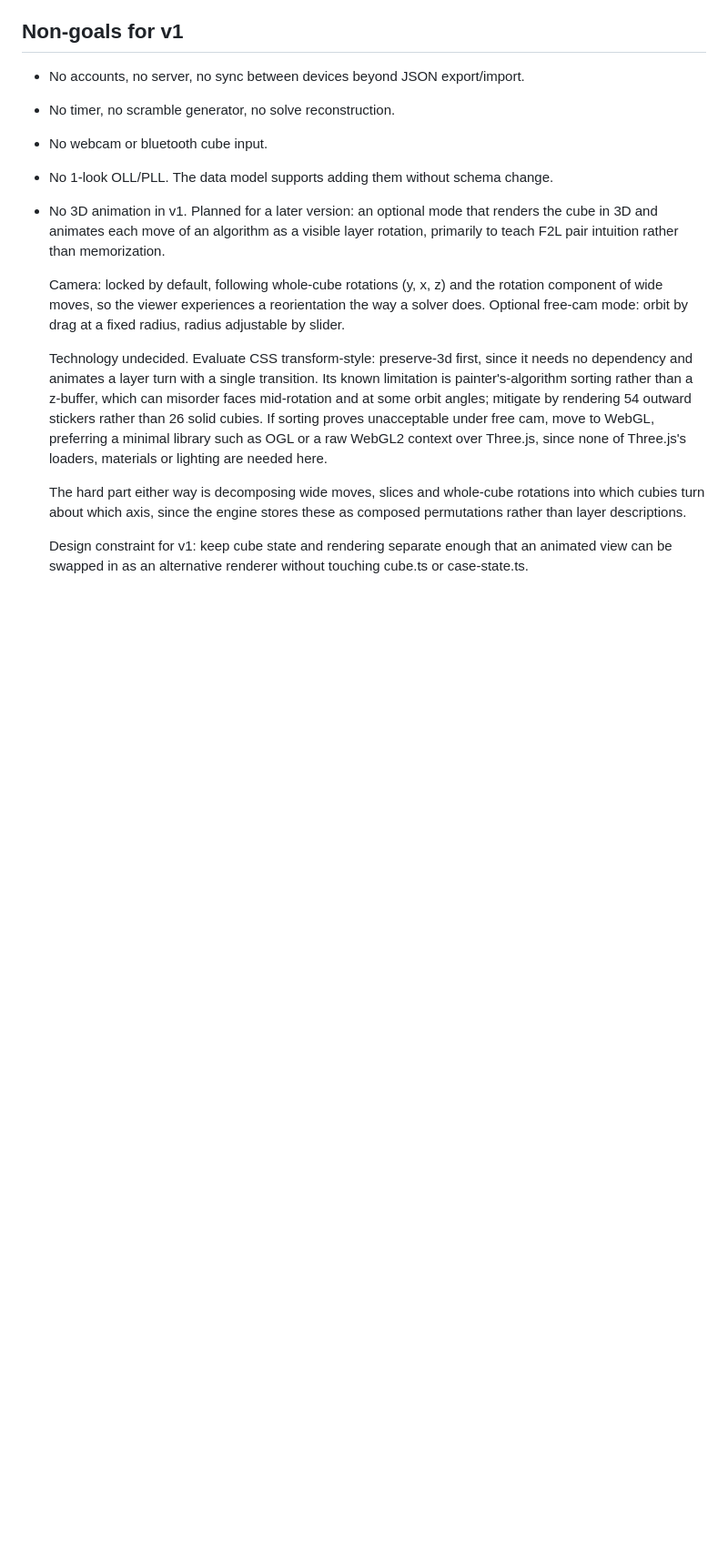
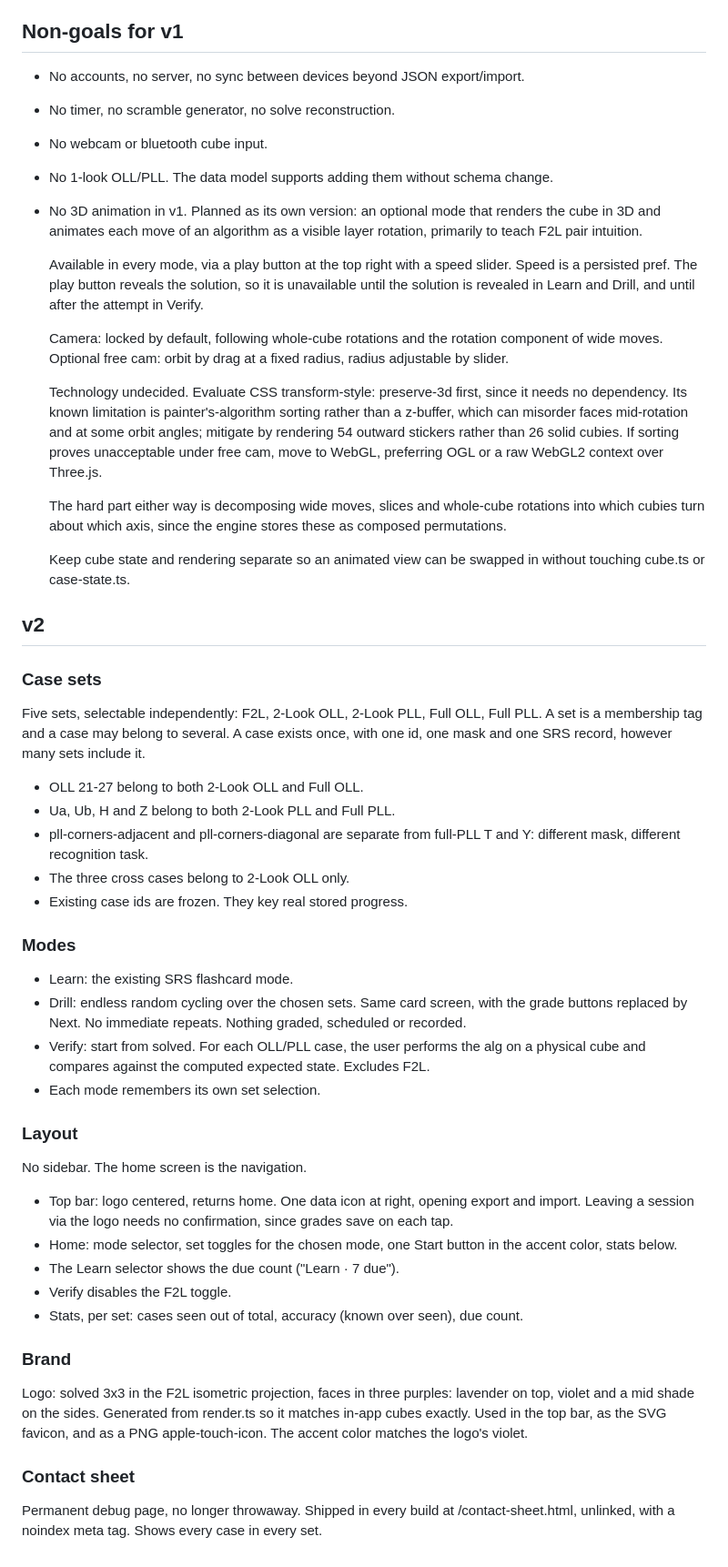
Before and after one commit to paragne/cfop-trainer, a Markdown page: SPEC.md, the part around the change. Shown at 91% size. Rendered like a GitHub page; blank space fills up the shorter version.

Commit message:
docs(spec): add v2 section and update 3D non-goal

```diff
--- a/SPEC.md
+++ b/SPEC.md
@@ -248,29 +248,84 @@ silent overwrite.
 - No timer, no scramble generator, no solve reconstruction.
 - No webcam or bluetooth cube input.
 - No 1-look OLL/PLL. The data model supports adding them without schema change.
-- No 3D animation in v1. Planned for a later version: an optional mode that
+- No 3D animation in v1. Planned as its own version: an optional mode that
   renders the cube in 3D and animates each move of an algorithm as a visible
-  layer rotation, primarily to teach F2L pair intuition rather than
-  memorization.
+  layer rotation, primarily to teach F2L pair intuition.
 
-  Camera: locked by default, following whole-cube rotations (y, x, z) and the
-  rotation component of wide moves, so the viewer experiences a reorientation
-  the way a solver does. Optional free-cam mode: orbit by drag at a fixed
-  radius, radius adjustable by slider.
+  Available in every mode, via a play button at the top right with a speed
+  slider. Speed is a persisted pref. The play button reveals the solution, so
+  it is unavailable until the solution is revealed in Learn and Drill, and
+  until after the attempt in Verify.
+
+  Camera: locked by default, following whole-cube rotations and the rotation
+  component of wide moves. Optional free cam: orbit by drag at a fixed radius,
+  radius adjustable by slider.
 
   Technology undecided. Evaluate CSS transform-style: preserve-3d first, since
-  it needs no dependency and animates a layer turn with a single transition.
-  Its known limitation is painter's-algorithm sorting rather than a z-buffer,
-  which can misorder faces mid-rotation and at some orbit angles; mitigate by
-  rendering 54 outward stickers rather than 26 solid cubies. If sorting proves
-  unacceptable under free cam, move to WebGL, preferring a minimal library such
-  as OGL or a raw WebGL2 context over Three.js, since none of Three.js's
-  loaders, materials or lighting are needed here.
+  it needs no dependency. Its known limitation is painter's-algorithm sorting
+  rather than a z-buffer, which can misorder faces mid-rotation and at some
+  orbit angles; mitigate by rendering 54 outward stickers rather than 26
+  solid cubies. If sorting proves unacceptable under free cam, move to WebGL,
+  preferring OGL or a raw WebGL2 context over Three.js.
 
   The hard part either way is decomposing wide moves, slices and whole-cube
   rotations into which cubies turn about which axis, since the engine stores
-  these as composed permutations rather than layer descriptions.
+  these as composed permutations.
 
-  Design constraint for v1: keep cube state and rendering separate enough that
-  an animated view can be swapped in as an alternative renderer without
-  touching cube.ts or case-state.ts.
+  Keep cube state and rendering separate so an animated view can be swapped in
+  without touching cube.ts or case-state.ts.
+
+## v2
+
+### Case sets
+
+Five sets, selectable independently: F2L, 2-Look OLL, 2-Look PLL, Full OLL,
+Full PLL. A set is a membership tag and a case may belong to several. A case
+exists once, with one id, one mask and one SRS record, however many sets
+include it.
+
+- OLL 21-27 belong to both 2-Look OLL and Full OLL.
+- Ua, Ub, H and Z belong to both 2-Look PLL and Full PLL.
+- pll-corners-adjacent and pll-corners-diagonal are separate from full-PLL T
+  and Y: different mask, different recognition task.
+- The three cross cases belong to 2-Look OLL only.
+- Existing case ids are frozen. They key real stored progress.
+
+### Modes
+
+- Learn: the existing SRS flashcard mode.
+- Drill: endless random cycling over the chosen sets. Same card screen, with
+  the grade buttons replaced by Next. No immediate repeats. Nothing graded,
+  scheduled or recorded.
+- Verify: start from solved. For each OLL/PLL case, the user performs the alg
+  on a physical cube and compares against the computed expected state.
+  Excludes F2L.
+- Each mode remembers its own set selection.
+
+### Layout
+
+No sidebar. The home screen is the navigation.
+
+- Top bar: logo centered, returns home. One data icon at right, opening export
+  and import. Leaving a session via the logo needs no confirmation, since
+  grades save on each tap.
+- Home: mode selector, set toggles for the chosen mode, one Start button in
+  the accent color, stats below.
+- The Learn selector shows the due count ("Learn · 7 due").
+- Verify disables the F2L toggle.
+- Stats, per set: cases seen out of total, accuracy (known over seen), due
+  count.
+
+### Brand
+
+Logo: solved 3x3 in the F2L isometric projection, faces in three purples:
+lavender on top, violet and a mid shade on the sides. Generated from
+render.ts so it matches in-app cubes exactly. Used in the top bar, as the SVG
+favicon, and as a PNG apple-touch-icon. The accent color matches the logo's
+violet.
+
+### Contact sheet
+
+Permanent debug page, no longer throwaway. Shipped in every build at
+/contact-sheet.html, unlinked, with a noindex meta tag. Shows every case in
+every set.
```
